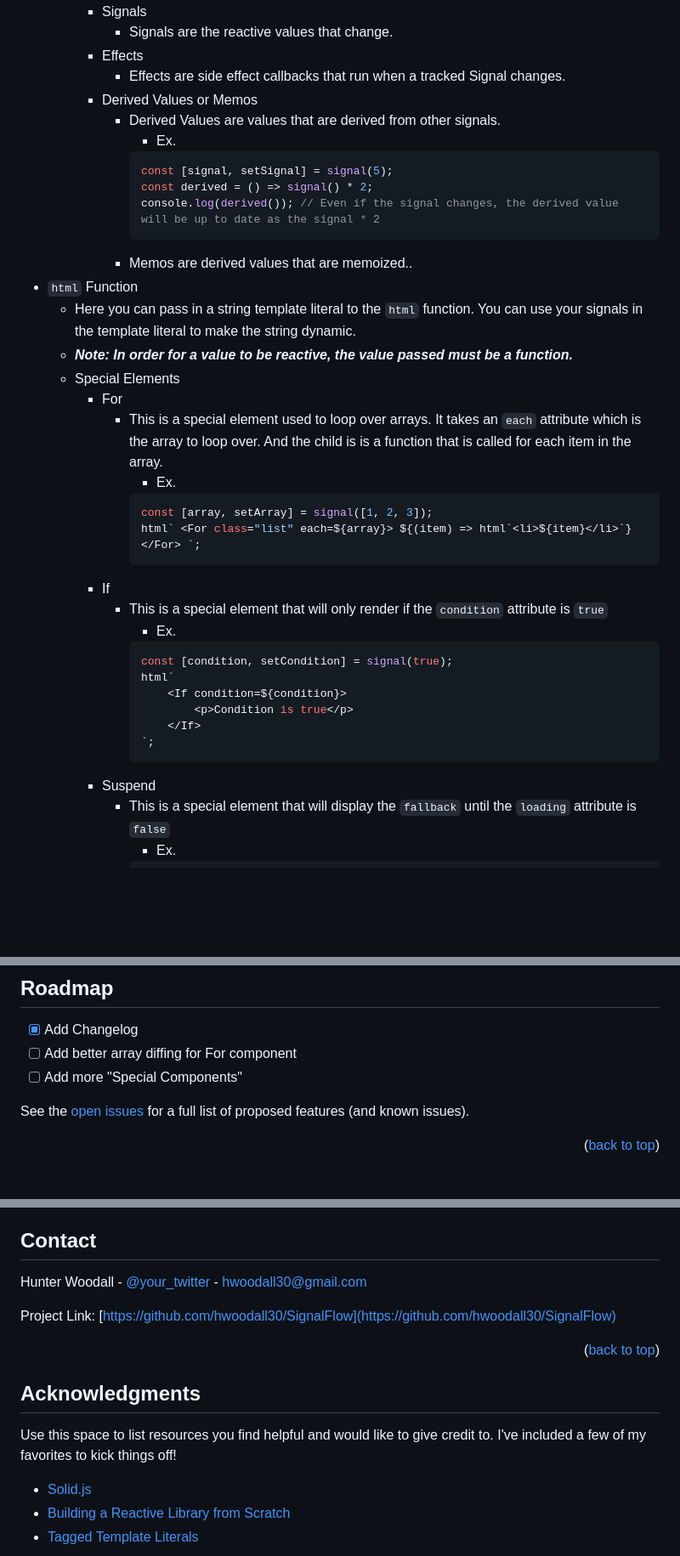
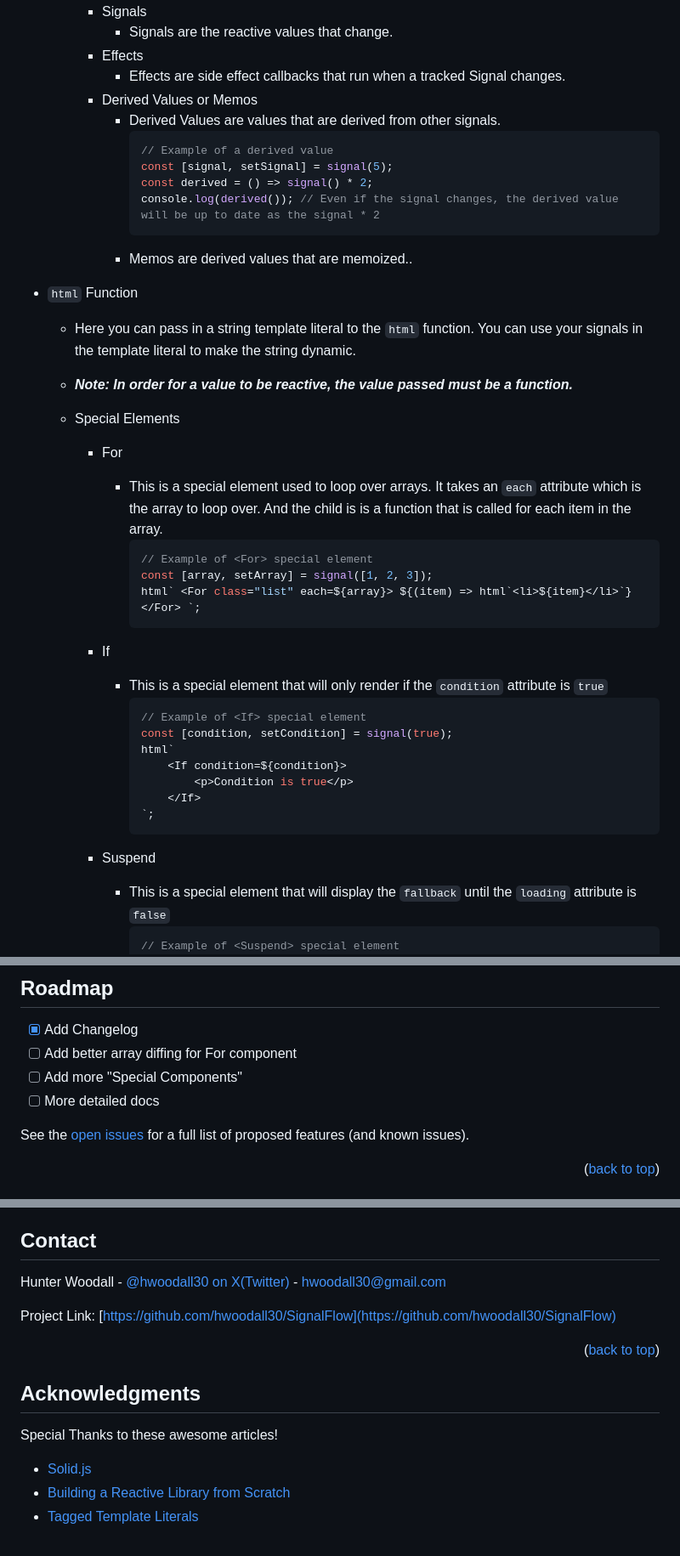
Before and after one commit to hwoodall30/SignalFlow, a Markdown page: README.md, 3 parts joined by grey strips. Shown: that part at 85% size. Rendered like a GitHub page; blank space fills up the shorter version.

Commit message:
More readme updates

````diff
--- a/README.md
+++ b/README.md
@@ -105,28 +105,33 @@ To get a local copy up and running follow these simple example steps.
             -   Effects are side effect callbacks that run when a tracked Signal changes.
         -   Derived Values or Memos
             -   Derived Values are values that are derived from other signals.
-                -   Ex.
                 ```js
+                // Example of a derived value
                 const [signal, setSignal] = signal(5);
                 const derived = () => signal() * 2;
                 console.log(derived()); // Even if the signal changes, the derived value will be up to date as the signal * 2
                 ```
             -   Memos are derived values that are memoized..
 -   `html` Function
+
     -   Here you can pass in a string template literal to the `html` function. You can use your signals in the template literal to make the string dynamic.
     -   **_Note: In order for a value to be reactive, the value passed must be a function._**
     -   Special Elements
+
         -   For
+
             -   This is a special element used to loop over arrays. It takes an `each` attribute which is the array to loop over. And the child is is a function that is called for each item in the array.
-                -   Ex.
                 ```js
+                // Example of <For> special element
                 const [array, setArray] = signal([1, 2, 3]);
                 html` <For class="list" each=${array}> ${(item) => html`<li>${item}</li>`} </For> `;
                 ```
+
         -   If
+
             -   This is a special element that will only render if the `condition` attribute is `true`
-                -   Ex.
                 ```js
+                // Example of <If> special element
                 const [condition, setCondition] = signal(true);
                 html`
                 	<If condition=${condition}>
@@ -134,10 +139,12 @@ To get a local copy up and running follow these simple example steps.
                 	</If>
                 `;
                 ```
+
         -   Suspend
+
             -   This is a special element that will display the `fallback` until the `loading` attribute is `false`
-                -   Ex.
                 ```js
+                // Example of <Suspend> special element
                 const [loading, setLoading] = signal(true);
                 html`
                 	<Suspend loading="${condition}" fallback="${() => html`<p>Loading...</p>`}">
@@ -155,6 +162,7 @@ To get a local copy up and running follow these simple example steps.
 -   [x] Add Changelog
 -   [ ] Add better array diffing for For component
 -   [ ] Add more "Special Components"
+-   [ ] More detailed docs
 
 See the [open issues](https://github.com/hwoodall30/SignalFlow/issues) for a full list of proposed features (and known issues).
 
@@ -183,7 +191,7 @@ Don't forget to give the project a star! Thanks again!
 
 ## Contact
 
-Hunter Woodall - [@your_twitter](https://twitter.com/hwoodall30) - hwoodall30@gmail.com
+Hunter Woodall - [@hwoodall30 on X(Twitter)](https://twitter.com/hwoodall30) - hwoodall30@gmail.com
 
 Project Link: [https://github.com/hwoodall30/SignalFlow](https://github.com/hwoodall30/SignalFlow)
 
@@ -193,7 +201,7 @@ Project Link: [https://github.com/hwoodall30/SignalFlow](https://github.com/hwoo
 
 ## Acknowledgments
 
-Use this space to list resources you find helpful and would like to give credit to. I've included a few of my favorites to kick things off!
+Special Thanks to these awesome articles!
 
 -   [Solid.js](https://www.solidjs.com/)
 -   [Building a Reactive Library from Scratch](https://dev.to/ryansolid/building-a-reactive-library-from-scratch-1i0p)
````
